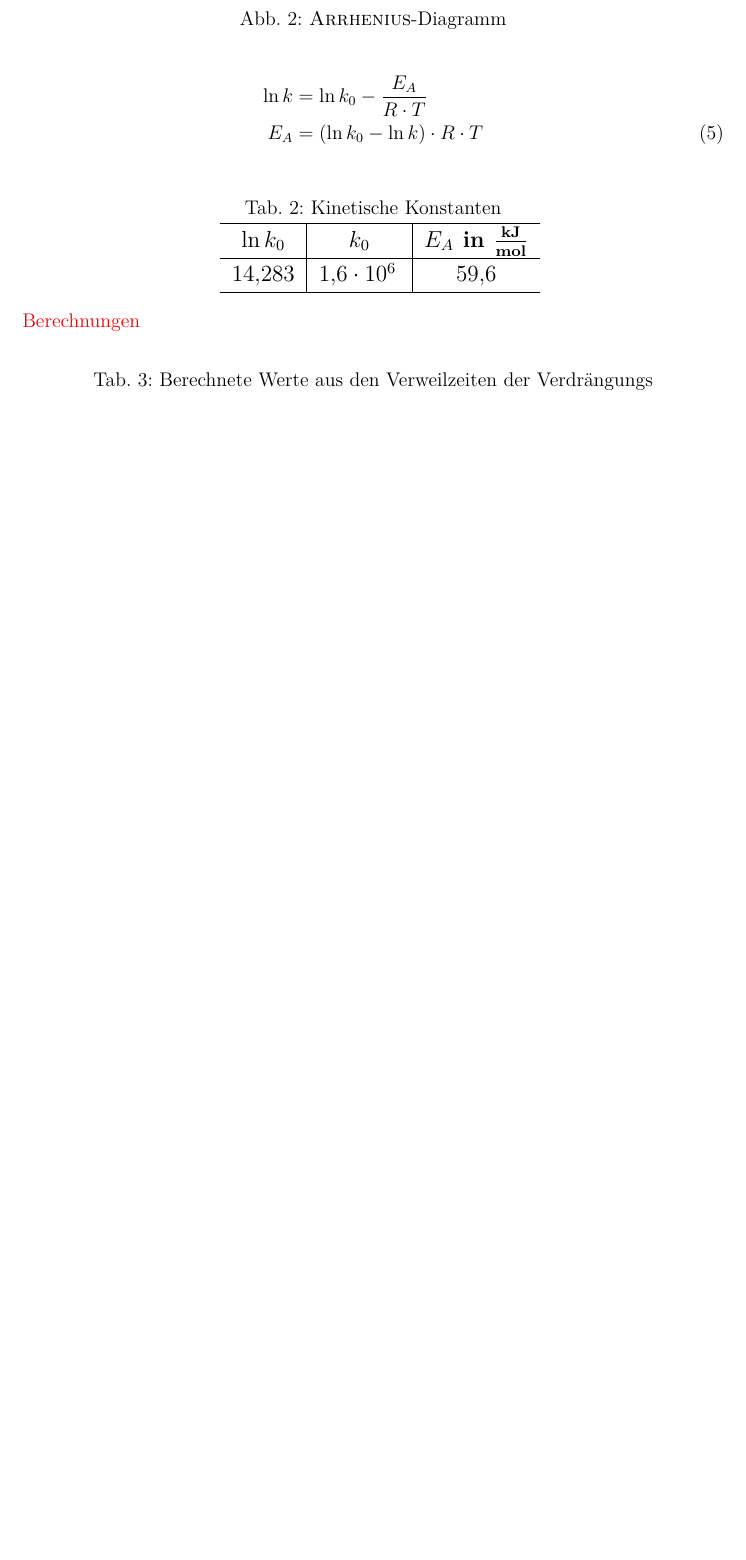
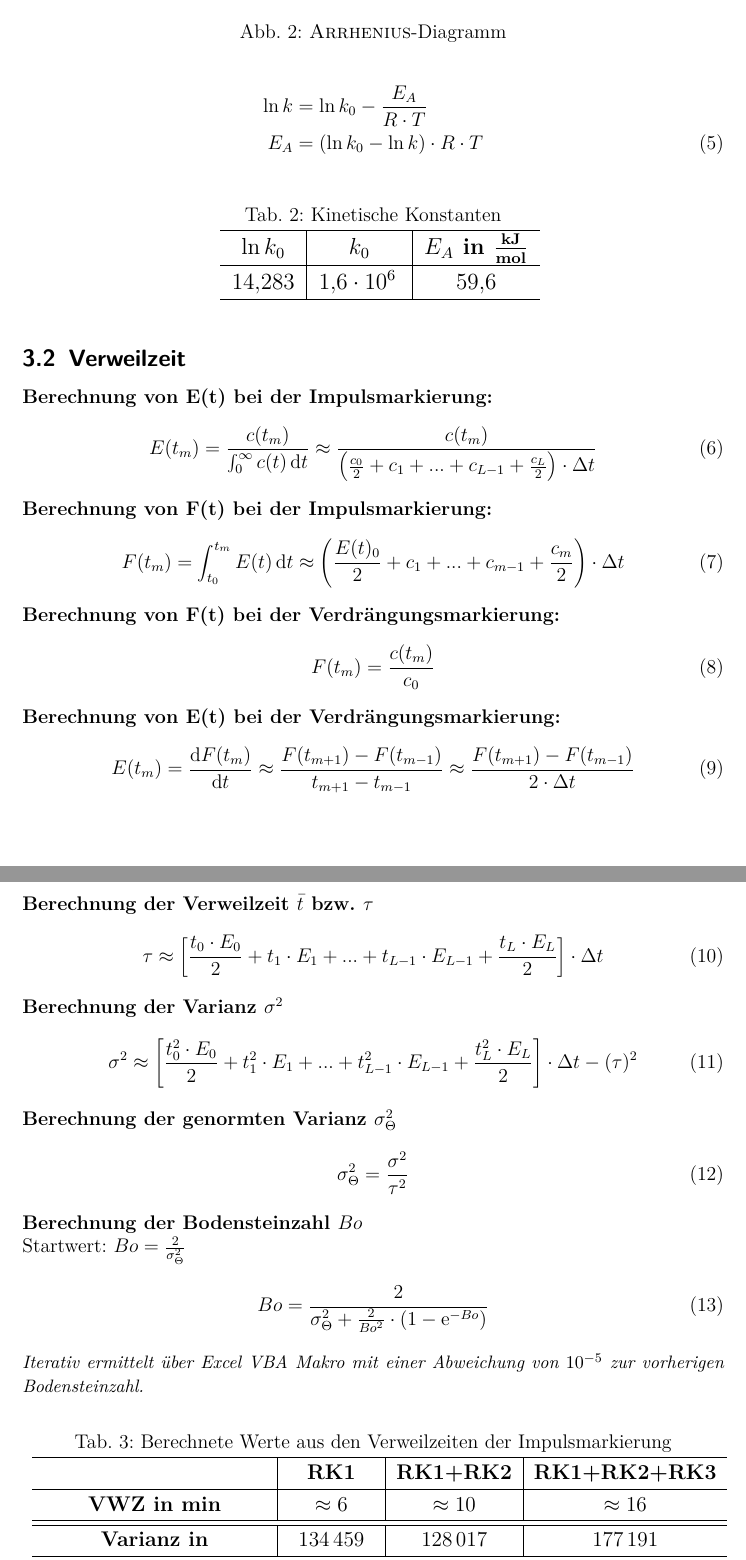
Before and after one commit to daroletibuza/Praktikum-Reaktionstechnik, a LaTeX document (000RT-Praktikum.tex, which reads 06_ergebnisse.tex): part of page 6 of 10 before the commit and two parts of pages 6 and 7 of 11 after it, the two joined at a grey line, cut so that both start at the same text, the shorter picture padded with empty space. The pictures show the PDF file 000RT-Praktikum.pdf that the author committed with the source.

Commit message:
VWZ Daten und Berechnungen

```diff
--- a/06_ergebnisse.tex
+++ b/06_ergebnisse.tex
@@ -198,6 +199,22 @@ Für die Berechnung des Stoßfaktors $k_0$ und der Aktivierungsenergie $E_A$ kö
 \vspace*{-2.5mm}
 %Tabelle Ende
 
+\subsection{Verweilzeit}
+\label{subsec:verweilzeit}
+
+\newcommand*\diff{\mathop{}\!\mathrm{d}}
+\newcommand*\Diff[1]{\mathop{}\!\mathrm{d^#1}}
+
+\textbf{Berechnung von E(t) bei der Impulsmarkierung:}
+\begin{flalign}
+	E(t_m) &= \frac{c(t_m)}{\int_{0}^{\infty} c(t) \diff{t}} \approx \frac{c(t_m)}{\left(\frac{c_0}{2}+c_1+...+c_{L-1}+\frac{c_L}{2}\right)*\Delta t}
+\end{flalign}
+
+\textbf{Berechnung von F(t) bei der Impulsmarkierung:}
+\begin{flalign}
+F(t_m) &= \int_{t_0}^{t_m} E(t) \diff{t} \approx \left(\frac{E(t)_0}{2}+c_1+...+c_{m-1}+\frac{c_m}{2}\right)*\Delta t
+\end{flalign}
+
 %\begin{figure}[h!]
 %	\begin{center}
 %		%\resizebox{0.8\textwidth}{!}{
@@ -258,6 +275,38 @@ Für die Berechnung des Stoßfaktors $k_0$ und der Aktivierungsenergie $E_A$ kö
 %\end{figure}
 %\FloatBarrier
 
+\textbf{Berechnung von F(t) bei der Verdrängungsmarkierung:}
+\begin{flalign}
+F(t_m) &= \frac{c(t_m)}{c_0}
+\end{flalign}
+
+\textbf{Berechnung von E(t) bei der Verdrängungsmarkierung:}
+\begin{flalign}
+E(t_m) &= \frac{\diff F(t_m)}{\diff t} \approx \frac{F(t_{m+1})-F(t_{m-1})}{t_{m+1}-t_{m-1}} \approx \frac{F(t_{m+1})-F(t_{m-1})}{2*\Delta t}
+\end{flalign}
+
+\newpage
+
+\textbf{Berechnung der Verweilzeit $\bar{t}$ bzw. $\tau$}
+\begin{flalign}
+\tau &\approx \left[\frac{t_0*E_0}{2}+t_1*E_1+...+t_{L-1}*E_{L-1}+\frac{t_L*E_L}{2}\right]*\Delta t
+\end{flalign}
+\textbf{Berechnung der Varianz $\sigma^2$}
+\begin{flalign}
+\sigma^2 &\approx \left[\frac{t_0^2*E_0}{2}+t_1^2*E_1+...+t_{L-1}^2*E_{L-1}+\frac{t_L^2*E_L}{2}\right]*\Delta t-(\tau)^2
+\end{flalign}
+\textbf{Berechnung der genormten Varianz $\sigma_\Theta^2$}
+\begin{flalign}
+\sigma_\Theta^2 &= \frac{\sigma^2}{\tau^2}
+\end{flalign}
+\textbf{Berechnung der Bodensteinzahl $Bo$}\\
+Startwert: $Bo = \frac{2}{\sigma_\Theta^2}$
+\begin{flalign}
+	Bo &= \frac{2}{\sigma_\Theta^2+\frac{2}{Bo^2}*\left(1- \mathrm{e}^{-Bo}\right)}
+\end{flalign}
+\textit{{\small Iterativ ermittelt über Excel VBA Makro mit einer Abweichung von $10^{-5}$ zur vorherigen Bodensteinzahl.}}
+
+
 %\begin{figure}[h!]
 %	\begin{center}
 %		%\resizebox{0.8\textwidth}{!}{
@@ -318,37 +367,37 @@ Für die Berechnung des Stoßfaktors $k_0$ und der Aktivierungsenergie $E_A$ kö
 %\end{figure}
 %\FloatBarrier
 
-%%Tabelle START
-%\renewcommand{\arraystretch}{1.2}
-%\begin{table}[h!]
-%	\centering
-%	\caption{Berechnete Werte aus den Verweilzeiten der Impulsmarkierung}
-%	\label{tab:vwz_impuls}
-%	\makebox[\textwidth]{
-%		\resizebox{15cm}{!}{
-%			\begin{tabular}{c|c|c|c}
-%				\hline
-%				 & \textbf{RK1}& \textbf{RK1+RK2} &  \textbf{RK1+RK2+RK3} \\
-%				\hline
-%				\textbf{VWZ in \si{\minute}} & $\approx \SI{6}{}$ & $\approx \SI{10}{}$ & $\approx \SI{16}{}$ \\
-%				\hline
-%				\hline
-%				\textbf{Varianz in} & \SI{134459}{}   & \SI{128017}{} & \SI{177191}{} \\
-%				\hline
-%				\hline
-%				\textbf{Normierte Varianz in} & 1,05 & 0,35 & 0,20 \\
-%				\hline
-%				\hline
-%				\textbf{Bodensteinzahl} & \SI{1,9e-2} & 4,5 & 8,9 \\
-%				\hline
-%				\hline
-%				\textbf{Kesselzahl} & 1,5 & 3,3 & 5,5 \\
-%				\hline
-%	\end{tabular}}}
-%\end{table}
-%\FloatBarrier
-%\vspace*{-2.5mm}
-%%Tabelle Ende
+%Tabelle START
+\renewcommand{\arraystretch}{1.2}
+\begin{table}[h!]
+	\centering
+	\caption{Berechnete Werte aus den Verweilzeiten der Impulsmarkierung}
+	\label{tab:vwz_impuls}
+	\makebox[\textwidth]{
+		\resizebox{15cm}{!}{
+			\begin{tabular}{c|c|c|c}
+				\hline
+				 & \textbf{RK1}& \textbf{RK1+RK2} &  \textbf{RK1+RK2+RK3} \\
+				\hline
+				\textbf{VWZ in \si{\minute}} & $\approx \SI{6}{}$ & $\approx \SI{10}{}$ & $\approx \SI{16}{}$ \\
+				\hline
+				\hline
+				\textbf{Varianz in} & \SI{134459}{}   & \SI{128017}{} & \SI{177191}{} \\
+				\hline
+				\hline
+				\textbf{Normierte Varianz in} & 1,05 & 0,35 & 0,20 \\
+				\hline
+				\hline
+				\textbf{Bodensteinzahl} & \SI{1,9e-2} & 4,5 & 8,9 \\
+				\hline
+				\hline
+				\textbf{Kesselzahl} & 1,5 & 3,3 & 5,5 \\
+				\hline
+	\end{tabular}}}
+\end{table}
+\FloatBarrier
+\vspace*{-2.5mm}
+%Tabelle Ende
 
 %Tabelle START
 \renewcommand{\arraystretch}{1.2}
```
Also changed, not shown: 000RT-Praktikum.pdf, 06_ergebnisse.tex (11 more changed lines).
